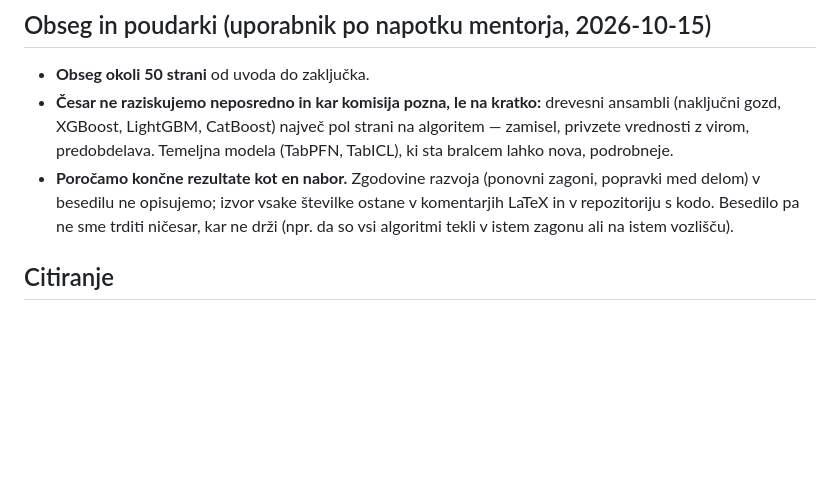
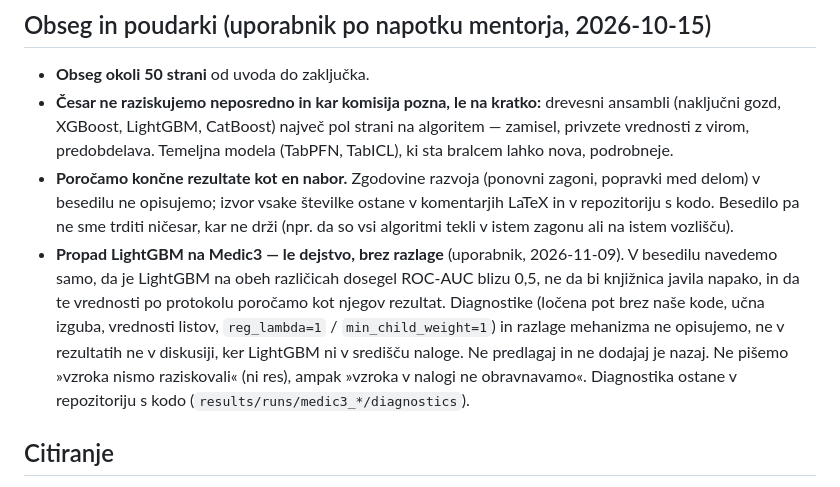
Before and after one commit to TilenZrnec/Diplomsko-delo_Tabelaricni-temeljni-modeli, a Markdown page: CLAUDE.md, the part around the change. Rendered like a GitHub page; blank space fills up the shorter version.

Commit message:
CLAUDE.md: propad LightGBM na Medic3 le kot dejstvo, brez razlage
Odločitev uporabnika (2026-11-09), zapisana v repozitorij, da velja tudi na
drugem računalniku: v besedilu le, da je LightGBM propadel; diagnostike in
mehanizma ne opisujemo.

Co-Authored-By: Claude Opus 5.5 <noreply@anthropic.com>

```diff
--- a/CLAUDE.md
+++ b/CLAUDE.md
@@ -49,6 +49,16 @@ ne opozori posebej.
   ostane v komentarjih LaTeX in v repozitoriju s kodo. Besedilo pa ne sme trditi
   ničesar, kar ne drži (npr. da so vsi algoritmi tekli v istem zagonu ali na
   istem vozlišču).
+- **Propad LightGBM na Medic3 — le dejstvo, brez razlage** (uporabnik,
+  2026-11-09). V besedilu navedemo samo, da je LightGBM na obeh različicah
+  dosegel ROC-AUC blizu 0,5, ne da bi knjižnica javila napako, in da te
+  vrednosti po protokolu poročamo kot njegov rezultat. Diagnostike (ločena pot
+  brez naše kode, učna izguba, vrednosti listov, `reg_lambda=1` /
+  `min_child_weight=1`) in razlage mehanizma ne opisujemo, ne v rezultatih ne v
+  diskusiji, ker LightGBM ni v središču naloge. Ne predlagaj in ne dodajaj je
+  nazaj. Ne pišemo »vzroka nismo raziskovali« (ni res), ampak »vzroka v nalogi
+  ne obravnavamo«. Diagnostika ostane v repozitoriju s kodo
+  (`results/runs/medic3_*/diagnostics`).
 
 ## Citiranje
 
```
